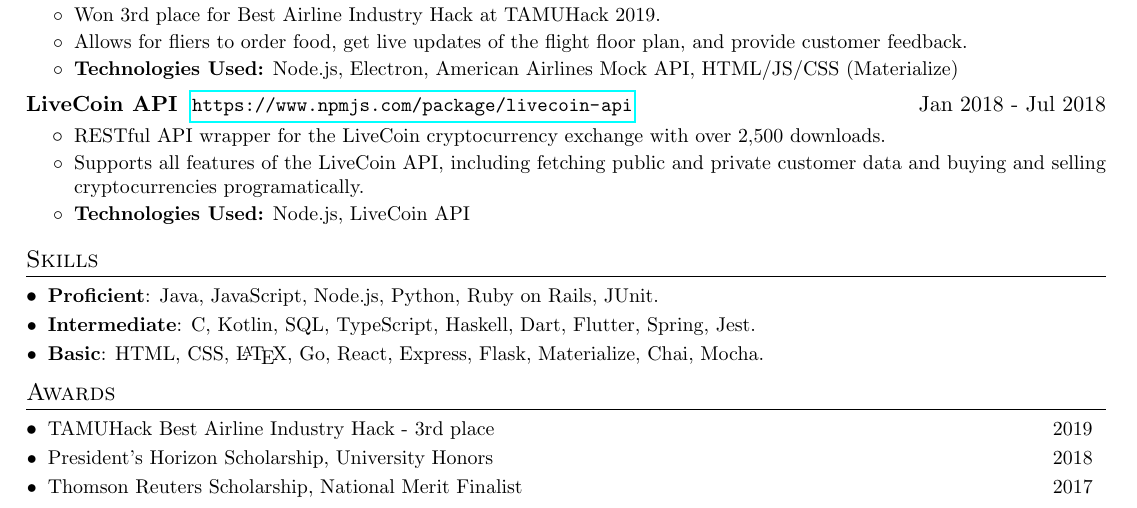
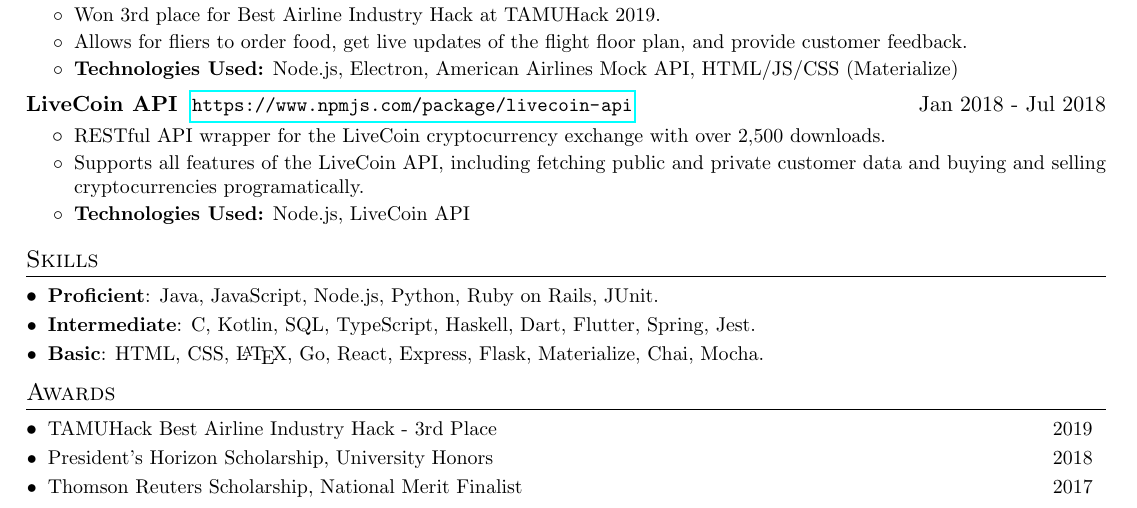
Before and after one commit to abhinavk99/abhinavk99.github.io, a LaTeX CV (AbhinavKasamsettyResume.tex): part of the page, cut so that both start at the same text. Compiled offline with pdfLaTeX.

Commit message:
capitalized place in 3rd place

```diff
--- a/AbhinavKasamsettyResume.tex
+++ b/AbhinavKasamsettyResume.tex
@@ -290,7 +290,7 @@
 \section{Awards}
   \resumeSubHeadingListStart
     \resumeSubItem
-      {TAMUHack Best Airline Industry Hack - 3rd place \hfill 2019}
+      {TAMUHack Best Airline Industry Hack - 3rd Place \hfill 2019}
     \resumeSubItem
       {President's Horizon Scholarship, University Honors \hfill 2018}
     \resumeSubItem
```
Also changed, not shown: AbhinavKasamsettyResume.pdf.
